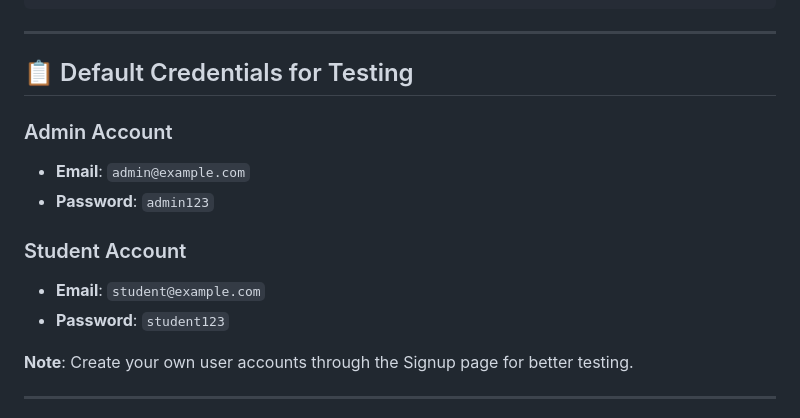
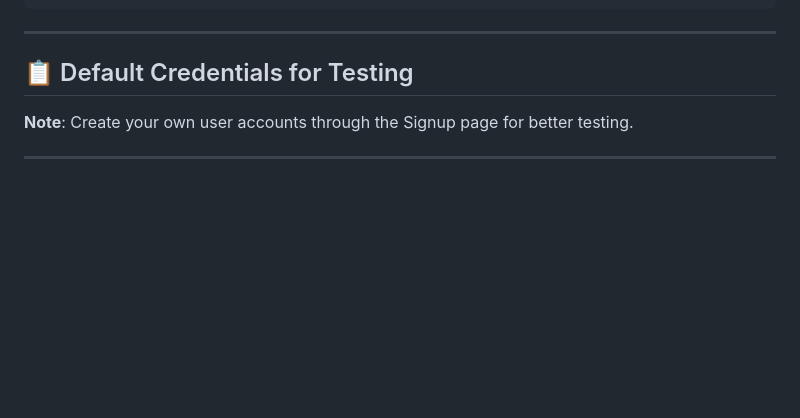
Before and after one commit to Chetan210107/Simple-User-Authentication-System-MINI-project, a Markdown page: README.md, the part around the change. Rendered like a GitHub page; blank space fills up the shorter version.

```diff
--- a/README.md
+++ b/README.md
@@ -231,14 +231,6 @@ npm run dev
 
 ## 📋 Default Credentials for Testing
 
-### Admin Account
-- **Email**: `admin@example.com`
-- **Password**: `admin123`
-
-### Student Account
-- **Email**: `student@example.com`
-- **Password**: `student123`
-
 **Note**: Create your own user accounts through the Signup page for better testing.
 
 ---
```
